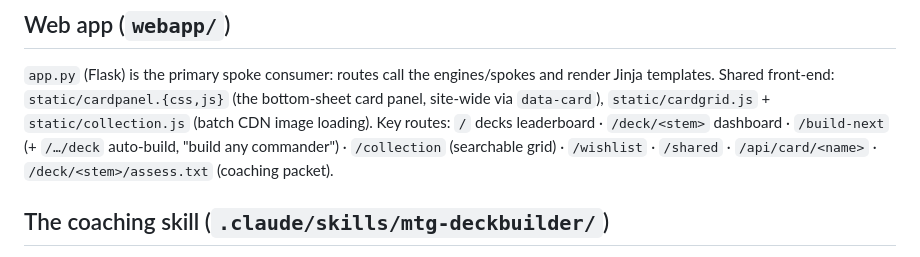
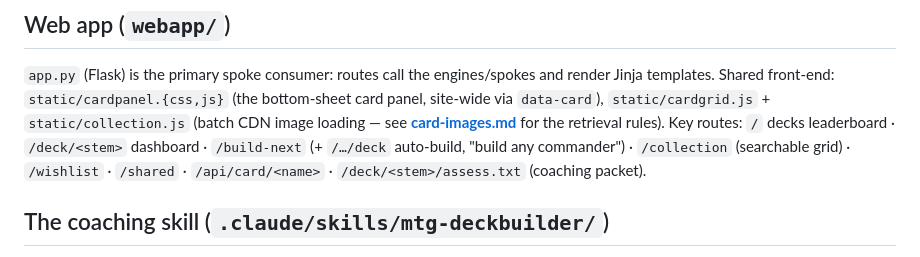
Before and after one commit to bmfrench89/MTGDeckBuilder, a Markdown page: docs/codemap.md, the part around the change. GitHub-like rendering.

```diff
--- a/docs/codemap.md
+++ b/docs/codemap.md
@@ -86,7 +86,7 @@ module imports the `build_dashboard` renderer (the old circular imports are gone
 `app.py` (Flask) is the primary spoke consumer: routes call the engines/spokes and render
 Jinja templates. Shared front-end: `static/cardpanel.{css,js}` (the bottom-sheet card panel,
 site-wide via `data-card`), `static/cardgrid.js` + `static/collection.js` (batch CDN image
-loading). Key routes: `/` decks leaderboard · `/deck/<stem>` dashboard · `/build-next` (+
+loading — see **[card-images.md](card-images.md)** for the retrieval rules). Key routes: `/` decks leaderboard · `/deck/<stem>` dashboard · `/build-next` (+
 `/…/deck` auto-build, "build any commander") · `/collection` (searchable grid) · `/wishlist`
 · `/shared` · `/api/card/<name>` · `/deck/<stem>/assess.txt` (coaching packet).
 
```
Also changed, not shown: docs/card-images.md (added, +97 -0 lines), 1 other file.
